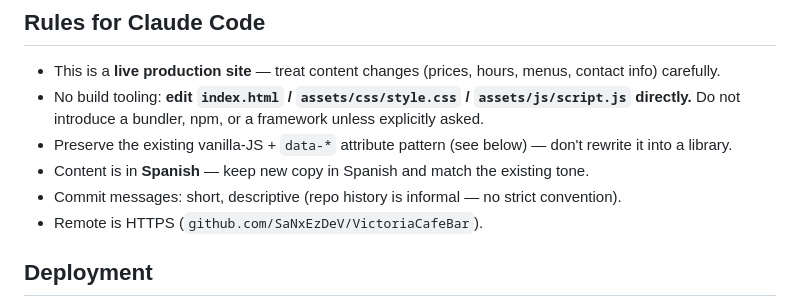
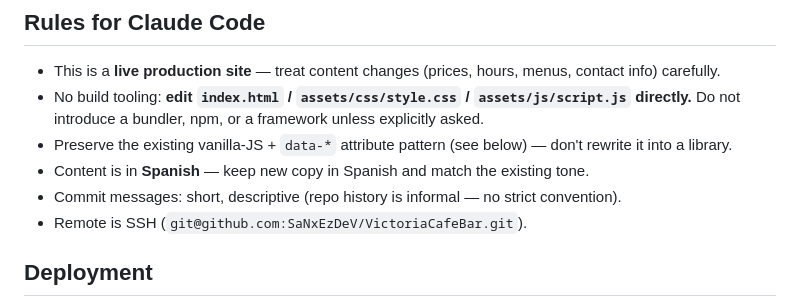
Before and after one commit to SaNxEzDeV/VictoriaCafeBar, a Markdown page: CLAUDE.md, the part around the change. Drawn GitHub-style.

Commit message:
CLAUDE.md: remoto por SSH
Co-Authored-By: Claude Opus 5.5 (1M context) <noreply@anthropic.com>

```diff
--- a/CLAUDE.md
+++ b/CLAUDE.md
@@ -29,7 +29,7 @@ the live site.
 - Preserve the existing vanilla-JS + `data-*` attribute pattern (see below) — don't rewrite it into a library.
 - Content is in **Spanish** — keep new copy in Spanish and match the existing tone.
 - Commit messages: short, descriptive (repo history is informal — no strict convention).
-- Remote is HTTPS (`github.com/SaNxEzDeV/VictoriaCafeBar`).
+- Remote is SSH (`git@github.com:SaNxEzDeV/VictoriaCafeBar.git`).
 
 ## Deployment
 
```
